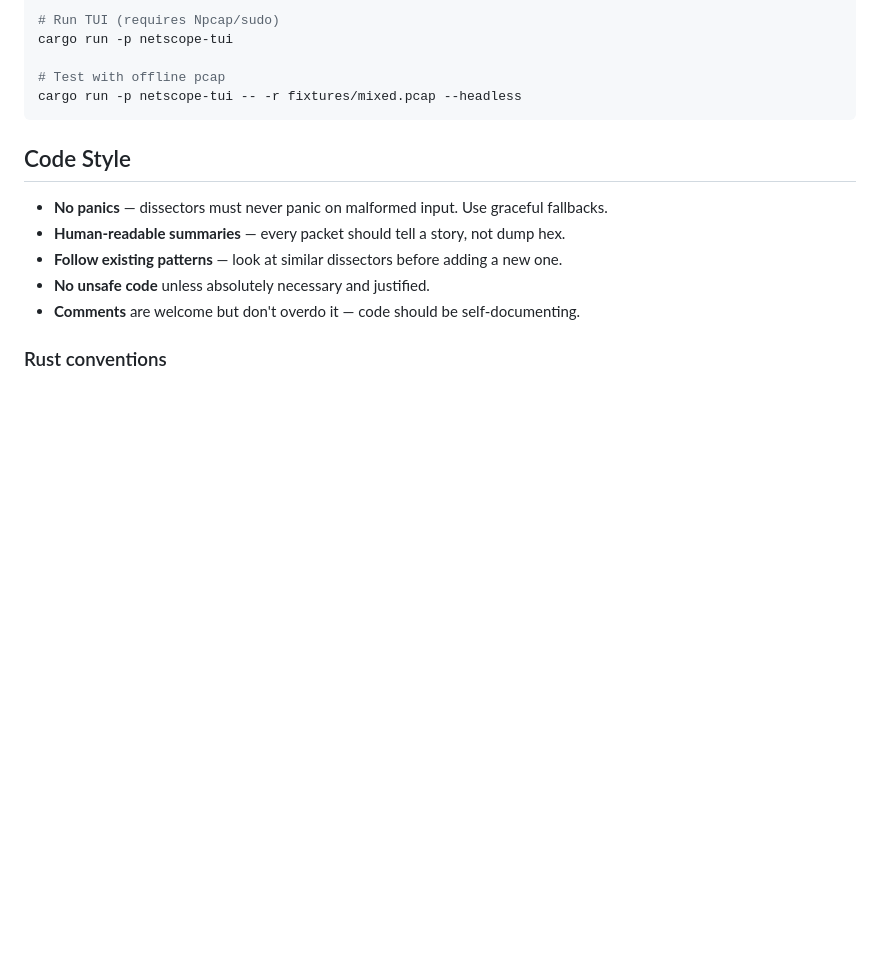
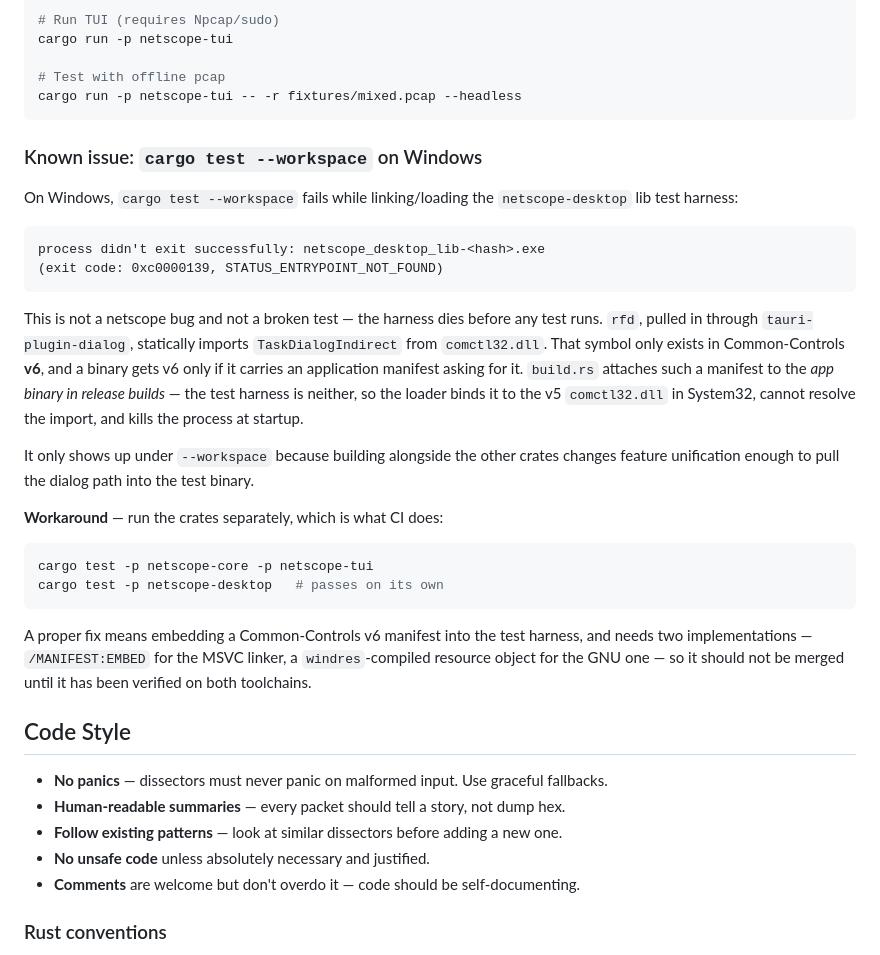
Before and after one commit to azzizefe/netscope, a Markdown page: CONTRIBUTING.md, the part around the change. GitHub-like rendering; blank space fills up the shorter version.

Commit message:
docs: explain the Windows `cargo test --workspace` loader failure
Diagnosed rather than worked around. The desktop lib test harness exits with
STATUS_ENTRYPOINT_NOT_FOUND (0xC0000139) before running a test because rfd,
via tauri-plugin-dialog, statically imports TaskDialogIndirect from
comctl32.dll — an export that exists only in Common-Controls v6. build.rs
attaches a v6-requesting manifest to the app binary in release builds; the test
harness is neither, so the loader binds it to the v5 comctl32 in System32 and
the import cannot be resolved. Confirmed by diffing the import tables of a
passing and a failing harness (the failing one adds TaskDialogIndirect) and by
checking that System32\comctl32.dll is 5.82 and does not export it.

Not fixing it here on purpose. The fix is a manifest embedded into the test
harness, which needs an MSVC path (/MANIFEST:EMBED /MANIFESTINPUT) and a GNU
path (windres resource object); this machine is windows-gnu, so the MSVC half
could not be verified, and shipping an untested linker change to a Tauri build
is worse than documenting the cause. CI is unaffected — it runs
`cargo test -p netscope-core -p netscope-tui` and never builds the desktop
tests — so the impact is local development only.

Co-Authored-By: Claude Opus 4.8 <noreply@anthropic.com>

````diff
--- a/CONTRIBUTING.md
+++ b/CONTRIBUTING.md
@@ -35,6 +35,41 @@ cargo run -p netscope-tui
 # Test with offline pcap
 cargo run -p netscope-tui -- -r fixtures/mixed.pcap --headless
 ```
+
+### Known issue: `cargo test --workspace` on Windows
+
+On Windows, `cargo test --workspace` fails while linking/loading the
+`netscope-desktop` lib test harness:
+
+```
+process didn't exit successfully: netscope_desktop_lib-<hash>.exe
+(exit code: 0xc0000139, STATUS_ENTRYPOINT_NOT_FOUND)
+```
+
+This is not a netscope bug and not a broken test — the harness dies before any
+test runs. `rfd`, pulled in through `tauri-plugin-dialog`, statically imports
+`TaskDialogIndirect` from `comctl32.dll`. That symbol only exists in
+Common-Controls **v6**, and a binary gets v6 only if it carries an application
+manifest asking for it. `build.rs` attaches such a manifest to the *app binary
+in release builds* — the test harness is neither, so the loader binds it to the
+v5 `comctl32.dll` in System32, cannot resolve the import, and kills the process
+at startup.
+
+It only shows up under `--workspace` because building alongside the other
+crates changes feature unification enough to pull the dialog path into the test
+binary.
+
+**Workaround** — run the crates separately, which is what CI does:
+
+```bash
+cargo test -p netscope-core -p netscope-tui
+cargo test -p netscope-desktop   # passes on its own
+```
+
+A proper fix means embedding a Common-Controls v6 manifest into the test
+harness, and needs two implementations — `/MANIFEST:EMBED` for the MSVC linker,
+a `windres`-compiled resource object for the GNU one — so it should not be
+merged until it has been verified on both toolchains.
 
 ## Code Style
 
````
